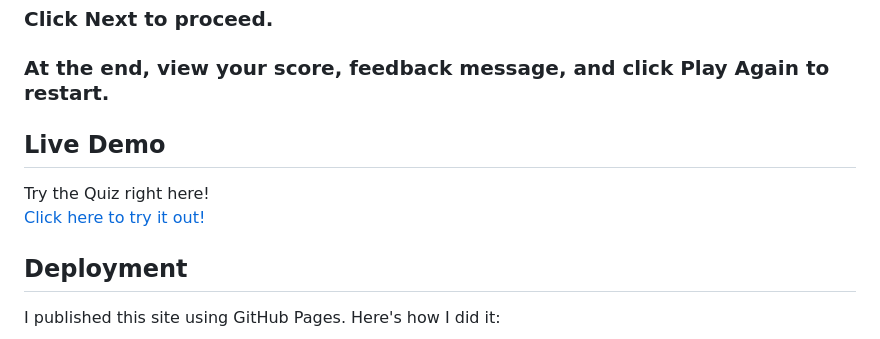
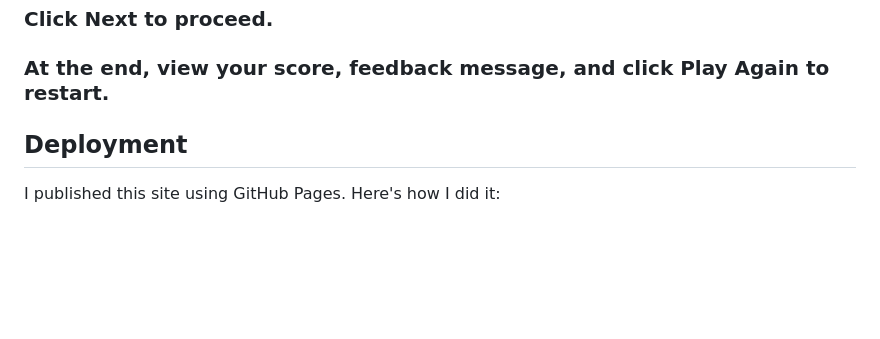
Before and after one commit to mathiase4/Vibe-Check, a Markdown page: README.md, the part around the change. Drawn GitHub-style; blank space fills up the shorter version.

```diff
--- a/README.md
+++ b/README.md
@@ -90,10 +90,6 @@
 
 ### At the end, view your score, feedback message, and click Play Again to restart.
 
-## Live Demo
-
-Try the Quiz right here!
-[Click here to try it out!](https://mathiase4.github.io/Vibe-Check/)
 
 ## Deployment
 
```
